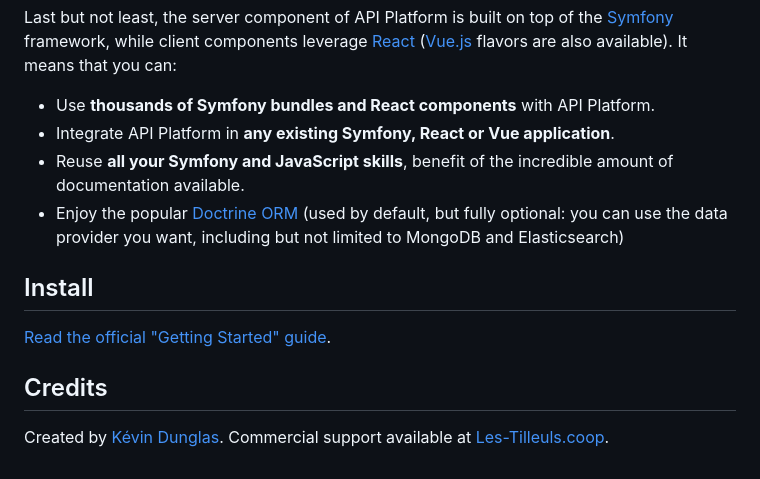
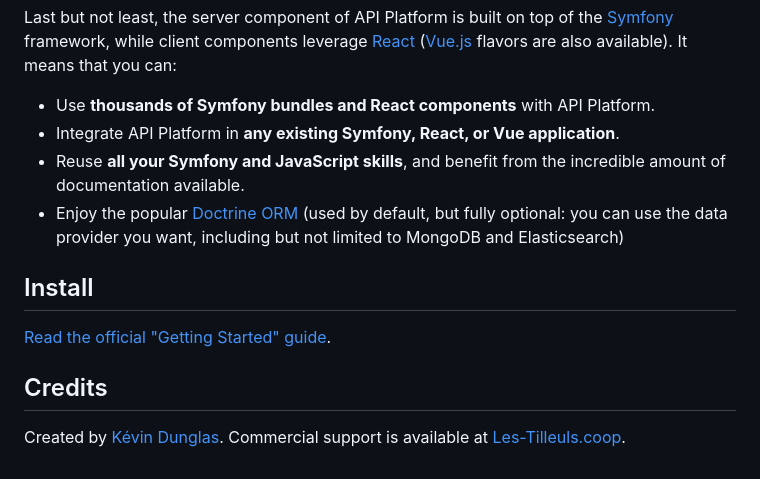
Before and after one commit to api-platform/api-platform, a Markdown page: README.md, the part around one of its changes. Drawn GitHub-style.

```diff
--- a/README.md
+++ b/README.md
@@ -36,8 +36,8 @@ while client components leverage [React](https://reactjs.org/) ([Vue.js](https:/
 It means that you can:
 
 * Use **thousands of Symfony bundles and React components** with API Platform.
-* Integrate API Platform in **any existing Symfony, React or Vue application**.
-* Reuse **all your Symfony and JavaScript skills**, benefit of the incredible amount of documentation available.
+* Integrate API Platform in **any existing Symfony, React, or Vue application**.
+* Reuse **all your Symfony and JavaScript skills**, and benefit from the incredible amount of documentation available.
 * Enjoy the popular [Doctrine ORM](https://www.doctrine-project.org/projects/orm.html) (used by default, but fully optional:
   you can use the data provider you want, including but not limited to MongoDB and Elasticsearch)
 
@@ -47,4 +47,4 @@ It means that you can:
 
 ## Credits
 
-Created by [Kévin Dunglas](https://dunglas.fr). Commercial support available at [Les-Tilleuls.coop](https://les-tilleuls.coop).
+Created by [Kévin Dunglas](https://dunglas.fr). Commercial support is available at [Les-Tilleuls.coop](https://les-tilleuls.coop).
```
Also changed, not shown: other parts of README.md (+2 -2 lines).
